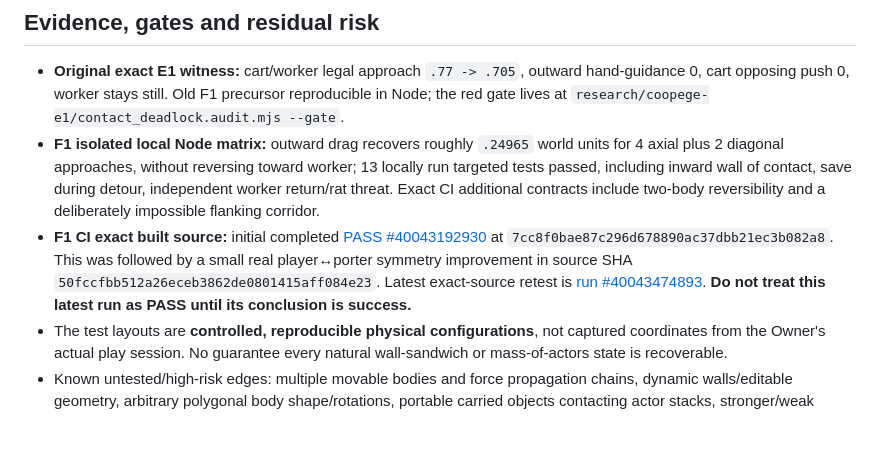
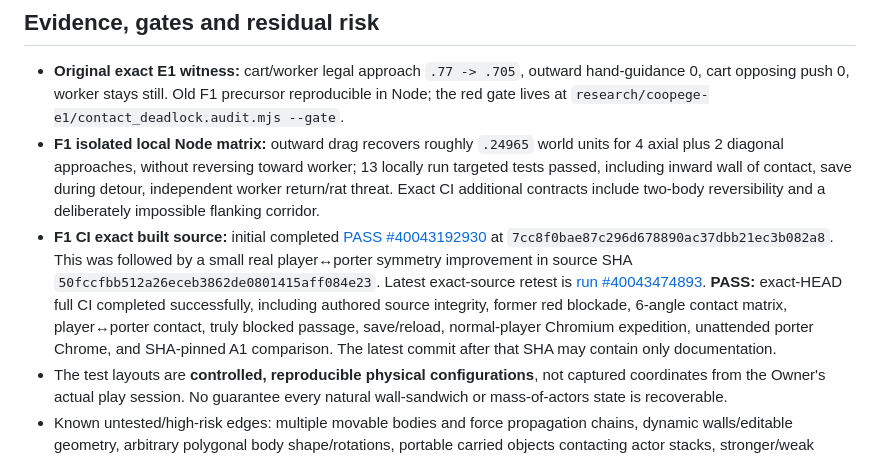
Before and after one commit to Jozzpoly/Coopege, a Markdown page: research/coopege-f1/F1_CONTACT_RECOVERY_STATUS.md, the part around the change. Drawn GitHub-style; blank space fills up the shorter version.

Commit message:
F1: close player-lockup trial with exact Chromium PASS and honest remaining risk

```diff
--- a/research/coopege-f1/F1_CONTACT_RECOVERY_STATUS.md
+++ b/research/coopege-f1/F1_CONTACT_RECOVERY_STATUS.md
@@ -19,7 +19,7 @@ Owner physically blocked the porter using a wooden box/cart and was unable to mo
 ## Evidence, gates and residual risk
 - **Original exact E1 witness:** cart/worker legal approach `.77 -> .705`, outward hand-guidance 0, cart opposing push 0, worker stays still. Old F1 precursor reproducible in Node; the red gate lives at `research/coopege-e1/contact_deadlock.audit.mjs --gate`.
 - **F1 isolated local Node matrix:** outward drag recovers roughly `.24965` world units for 4 axial plus 2 diagonal approaches, without reversing toward worker; 13 locally run targeted tests passed, including inward wall of contact, save during detour, independent worker return/rat threat. Exact CI additional contracts include two-body reversibility and a deliberately impossible flanking corridor.
-- **F1 CI exact built source:** initial completed [PASS #40043192930](https://github.com/Jozzpoly/Coopege/actions/runs/40043192930) at `7cc8f0bae87c296d678890ac37dbb21ec3b082a8`. This was followed by a small real player↔porter symmetry improvement in source SHA `50fccfbb512a26eceb3862de0801415aff084e23`. Latest exact-source retest is [run #40043474893](https://github.com/Jozzpoly/Coopege/actions/runs/40043474893). **Do not treat this latest run as PASS until its conclusion is success.**
+- **F1 CI exact built source:** initial completed [PASS #40043192930](https://github.com/Jozzpoly/Coopege/actions/runs/40043192930) at `7cc8f0bae87c296d678890ac37dbb21ec3b082a8`. This was followed by a small real player↔porter symmetry improvement in source SHA `50fccfbb512a26eceb3862de0801415aff084e23`. Latest exact-source retest is [run #40043474893](https://github.com/Jozzpoly/Coopege/actions/runs/40043474893). **PASS:** exact-HEAD full CI completed successfully, including authored source integrity, former red blockade, 6-angle contact matrix, player↔porter contact, truly blocked passage, save/reload, normal-player Chromium expedition, unattended porter Chrome, and SHA-pinned A1 comparison. The latest commit after that SHA may contain only documentation.
 - The test layouts are **controlled, reproducible physical configurations**, not captured coordinates from the Owner's actual play session. No guarantee every natural wall-sandwich or mass-of-actors state is recoverable.
 - Known untested/high-risk edges: multiple movable bodies and force propagation chains, dynamic walls/editable geometry, arbitrary polygonal body shape/rotations, portable carried objects contacting actor stacks, stronger/weak characters, movement at varying tick sizes, contact near corners and high-speed tunnelling, actual human feel. The current rat↔worker response is still separately scripted; this is not a world-wide shared solver.
 - Free movement need not always be possible. A cart blocked hard against a wall should NOT phase through it. A resident may choose to stay blocked or refuse; it must be intelligible and permit realistic player agency.
```
Also changed, not shown: research/coopege-c1/ACTIVE.md (+1 -1 lines).
